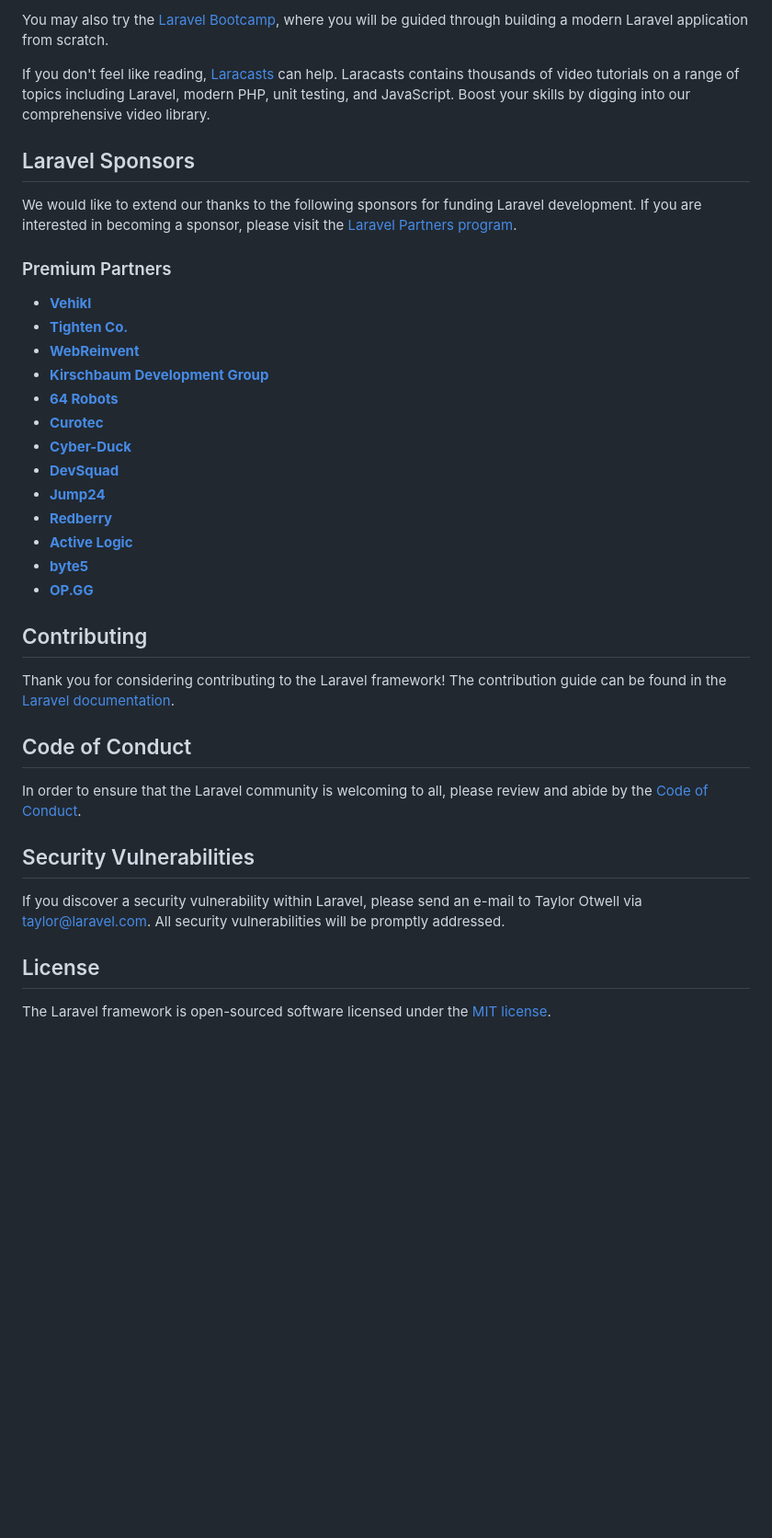
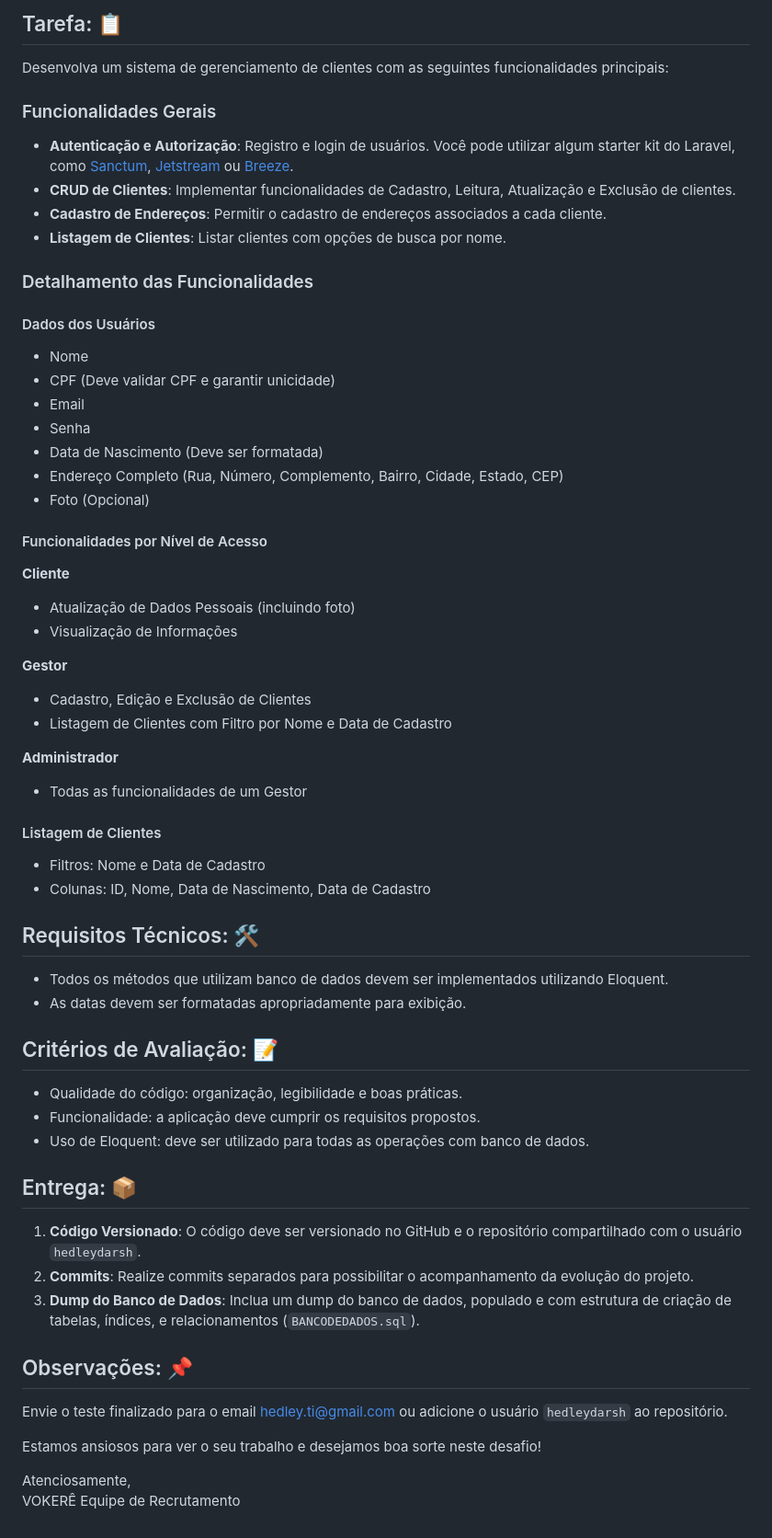
Before and after one commit to piedro404/vokere-back-end-test, a Markdown page: README.md, the part around one of its changes. Shown at 92% size. Drawn GitHub-style; blank space fills up the shorter version.

```diff
--- a/README.md
+++ b/README.md
@@ -27,40 +16,64 @@ Laravel has the most extensive and thorough [documentation](https://laravel.com/
 
-You may also try the [Laravel Bootcamp](https://bootcamp.laravel.com), where you will be guided through building a modern Laravel application from scratch.
+## Tarefa: 📋
 
-If you don't feel like reading, [Laracasts](https://laracasts.com) can help. Laracasts contains thousands of video tutorials on a range of topics including Laravel, modern PHP, unit testing, and JavaScript. Boost your skills by digging into our comprehensive video library.
+Desenvolva um sistema de gerenciamento de clientes com as seguintes funcionalidades principais:
 
-## Laravel Sponsors
+### Funcionalidades Gerais
+- **Autenticação e Autorização**: Registro e login de usuários. Você pode utilizar algum starter kit do Laravel, como [Sanctum](https://laravel.com/docs/11.x/sanctum), [Jetstream](https://jetstream.laravel.com/2.x/introduction.html) ou [Breeze](https://laravel.com/docs/11.x/starter-kits#laravel-breeze).
+- **CRUD de Clientes**: Implementar funcionalidades de Cadastro, Leitura, Atualização e Exclusão de clientes.
+- **Cadastro de Endereços**: Permitir o cadastro de endereços associados a cada cliente.
+- **Listagem de Clientes**: Listar clientes com opções de busca por nome.
 
-We would like to extend our thanks to the following sponsors for funding Laravel development. If you are interested in becoming a sponsor, please visit the [Laravel Partners program](https://partners.laravel.com).
+### Detalhamento das Funcionalidades
 
-### Premium Partners
+#### Dados dos Usuários
+- Nome
+- CPF (Deve validar CPF e garantir unicidade)
+- Email
+- Senha
+- Data de Nascimento (Deve ser formatada)
+- Endereço Completo (Rua, Número, Complemento, Bairro, Cidade, Estado, CEP)
+- Foto (Opcional)
 
-- **[Vehikl](https://vehikl.com/)**
-- **[Tighten Co.](https://tighten.co)**
-- **[WebReinvent](https://webreinvent.com/)**
-- **[Kirschbaum Development Group](https://kirschbaumdevelopment.com)**
-- **[64 Robots](https://64robots.com)**
-- **[Curotec](https://www.curotec.com/services/technologies/laravel/)**
-- **[Cyber-Duck](https://cyber-duck.co.uk)**
-- **[DevSquad](https://devsquad.com/hire-laravel-developers)**
-- **[Jump24](https://jump24.co.uk)**
-- **[Redberry](https://redberry.international/laravel/)**
-- **[Active Logic](https://activelogic.com)**
-- **[byte5](https://byte5.de)**
-- **[OP.GG](https://op.gg)**
+#### Funcionalidades por Nível de Acesso
 
-## Contributing
+**Cliente**
+- Atualização de Dados Pessoais (incluindo foto)
+- Visualização de Informações
 
-Thank you for considering contributing to the Laravel framework! The contribution guide can be found in the [Laravel documentation](https://laravel.com/docs/contributions).
+**Gestor**
+- Cadastro, Edição e Exclusão de Clientes
+- Listagem de Clientes com Filtro por Nome e Data de Cadastro
 
-## Code of Conduct
+**Administrador**
+- Todas as funcionalidades de um Gestor
 
-In order to ensure that the Laravel community is welcoming to all, please review and abide by the [Code of Conduct](https://laravel.com/docs/contributions#code-of-conduct).
+#### Listagem de Clientes
+- Filtros: Nome e Data de Cadastro
+- Colunas: ID, Nome, Data de Nascimento, Data de Cadastro
 
-## Security Vulnerabilities
+## Requisitos Técnicos: 🛠️
 
-If you discover a security vulnerability within Laravel, please send an e-mail to Taylor Otwell via [taylor@laravel.com](mailto:taylor@laravel.com). All security vulnerabilities will be promptly addressed.
+- Todos os métodos que utilizam banco de dados devem ser implementados utilizando Eloquent.
+- As datas devem ser formatadas apropriadamente para exibição.
 
-## License
+## Critérios de Avaliação: 📝
 
-The Laravel framework is open-sourced software licensed under the [MIT license](https://opensource.org/licenses/MIT).
+- Qualidade do código: organização, legibilidade e boas práticas.
+- Funcionalidade: a aplicação deve cumprir os requisitos propostos.
+- Uso de Eloquent: deve ser utilizado para todas as operações com banco de dados.
+
+## Entrega: 📦
+
+1. **Código Versionado**: O código deve ser versionado no GitHub e o repositório compartilhado com o usuário `hedleydarsh`.
+2. **Commits**: Realize commits separados para possibilitar o acompanhamento da evolução do projeto.
+3. **Dump do Banco de Dados**: Inclua um dump do banco de dados, populado e com estrutura de criação de tabelas, índices, e relacionamentos (`BANCODEDADOS.sql`).
+
+## Observações: 📌
+
+Envie o teste finalizado para o email hedley.ti@gmail.com ou adicione o usuário `hedleydarsh` ao repositório.
+
+Estamos ansiosos para ver o seu trabalho e desejamos boa sorte neste desafio!
+
+Atenciosamente,
+VOKERÊ Equipe de Recrutamento
```
Also changed, not shown: other parts of README.md (+7 -18 lines).
